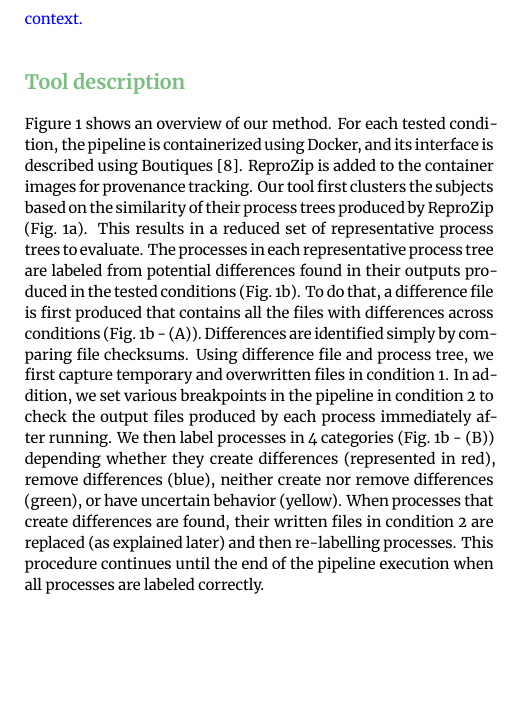
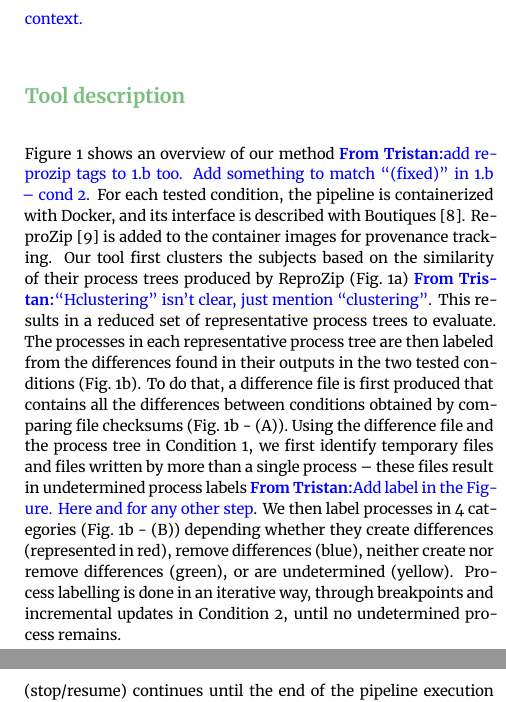
Before and after one commit to ali4006/HCP-reproducibility-paper, a LaTeX paper (paper.tex): part of one column of page 2 of 8 before the commit and two parts of the columns of pages 2 and 4 of 8 after it, the two joined at a grey line, cut so that both start at the same text, the shorter picture padded with empty space. Compiled offline with XeLaTeX.

Commit message:
Updates in tool description

```diff
--- a/paper.tex
+++ b/paper.tex
@@ -145,32 +145,30 @@ for the differences in the pipelines.
 \tristan{define subjects, explain neuroimaging, bring context.}
 \section{Tool description}
 
-Figure~\ref{fig:overview} shows an overview of our method. For each
-tested condition, the pipeline is containerized using Docker, and its
-interface is described using Boutiques~\cite{glatard2017boutiques}.
-\reprozip is added to the container images for provenance tracking. Our
-tool first clusters the subjects based on the similarity of their
-process trees produced by \reprozip (Fig.~\ref{fig:overview-cluster}).
-This results in a reduced set of representative process trees to
-evaluate. The processes in each representative process tree are labeled
-from potential differences found in their outputs produced in the
-tested conditions (Fig.~\ref{fig:overview-classify}). To do that, a
-difference file is first produced that contains all the files with
-differences across conditions (Fig.~\ref{fig:overview-classify} - (A)).
-Differences are identified simply by comparing file checksums.
-Using difference file and process tree, we first capture temporary and
-overwritten files in condition 1. In addition, we set various
-breakpoints in the pipeline in condition 2 to check the output files
-produced by each process immediately after running. We then label processes in 4
-categories (Fig.~\ref{fig:overview-classify} - (B)) depending whether
-they create differences (represented in red), remove differences
-(blue), neither create nor remove differences (green), or have
-uncertain behavior (yellow). When processes that create differences are
-found, their written files in condition 2 are replaced (as explained
-later) and then re-labelling processes. This procedure
-continues until the end of the pipeline execution when all processes
-are labeled correctly.
-
+Figure~\ref{fig:overview} shows an overview of our method \tristan{add reprozip
+tags to 1.b too. Add something to match ``(fixed)'' in 1.b -- cond 2}. For
+each tested condition, the pipeline is containerized with Docker, and its
+interface is described with Boutiques~\cite{glatard2017boutiques}.
+\reprozip~\cite{Chirigati2016} is added to the container images for
+provenance tracking. Our tool first clusters the subjects based on the
+similarity of their process trees produced by \reprozip
+(Fig.~\ref{fig:overview-cluster}) \tristan{``Hclustering'' isn't clear, just
+mention ``clustering''}. This results in a reduced set of representative
+process trees to evaluate. The processes in each representative process
+tree are then labeled from the differences found in their outputs in the
+two tested conditions (Fig.~\ref{fig:overview-classify}). To do that, a
+difference file is first produced that contains all the differences between
+conditions obtained by comparing file checksums
+(Fig.~\ref{fig:overview-classify} - (A)). Using the difference file and the
+process tree in Condition 1, we first identify temporary files and files
+written by more than a single process -- these files result in undetermined
+process labels \tristan{Add label in the Figure. Here and for any other step}.
+We then label processes in 4 categories (Fig.~\ref{fig:overview-classify} -
+(B)) depending whether they create differences (represented in red), remove
+differences (blue), neither create nor remove differences (green), or are
+undetermined (yellow). Process labelling is done in an iterative way,
+through breakpoints and incremental updates in Condition 2, until no
+undetermined process remains.
 
 \begin{figure}
   \centering
```
Also changed, not shown: paper.tex (2 more changed lines).
